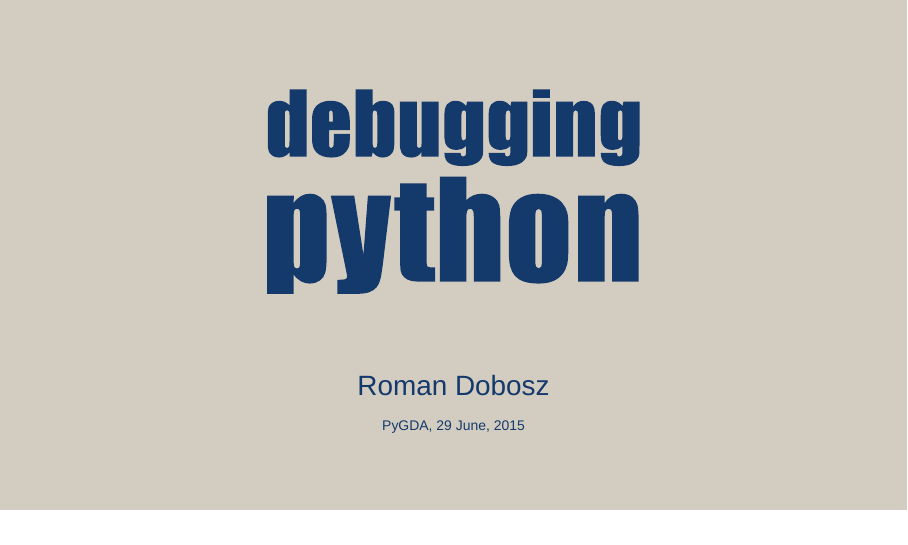
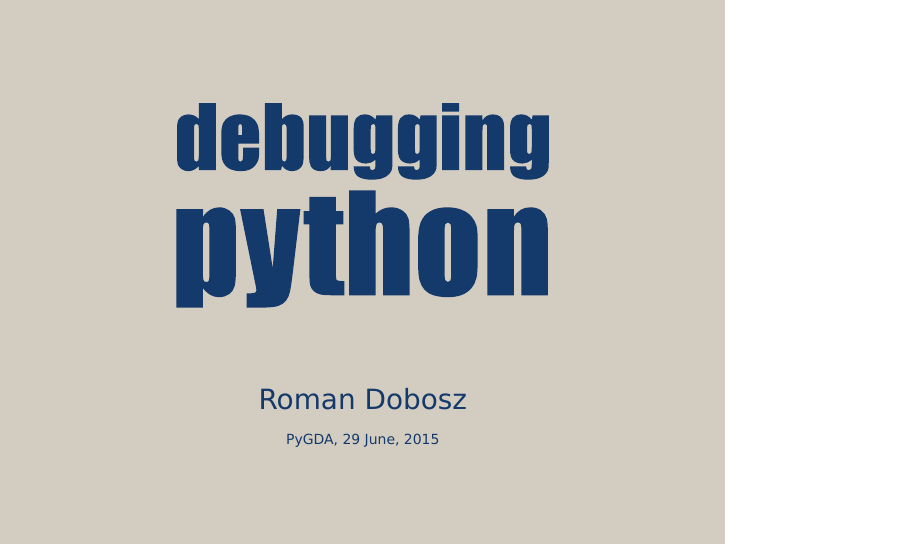
Before and after one commit to gryf/debugging_python, LaTeX slides (debugging_python.tex): page 1 of 25. Compiled offline with XeLaTeX; a missing font is replaced by an installed copy or a similar font.

Commit message:
Changing fonts, added links to readme

```diff
--- a/debugging_python.tex
+++ b/debugging_python.tex
@@ -1,9 +1,9 @@
 % Python debugging
 % by Roman gryf Dobosz 2015
 
-% \documentclass[14pt,notes,svgnames]{beamer}
+\documentclass[14pt,notes,svgnames]{beamer}
 % \documentclass[14pt,notes,svgnames,aspectratio=1610]{beamer}
-\documentclass[14pt,notes,svgnames,aspectratio=169]{beamer}
+% \documentclass[14pt,notes,svgnames,aspectratio=169]{beamer}
 \usecolortheme{seagull}
 
 \usecolortheme[RGB={23,57,107}]{structure}
@@ -22,8 +22,8 @@
 \definecolor{ExecusharesWhite}{RGB}{211,205,193}
 \definecolor{ExecusharesGrey}{RGB}{96,83,58}
 
-\setmainfont{Helvetica Neue}
-\setsansfont{Helvetica Neue}
+\setmainfont{DejaVu Sans}
+\setsansfont{DejaVu Sans}
 \setmonofont{DejaVu Sans Mono}
 
 \setbeamercolor{itemize item}{fg=ExecusharesEmph}
```
Also changed, not shown: 1 other file.
